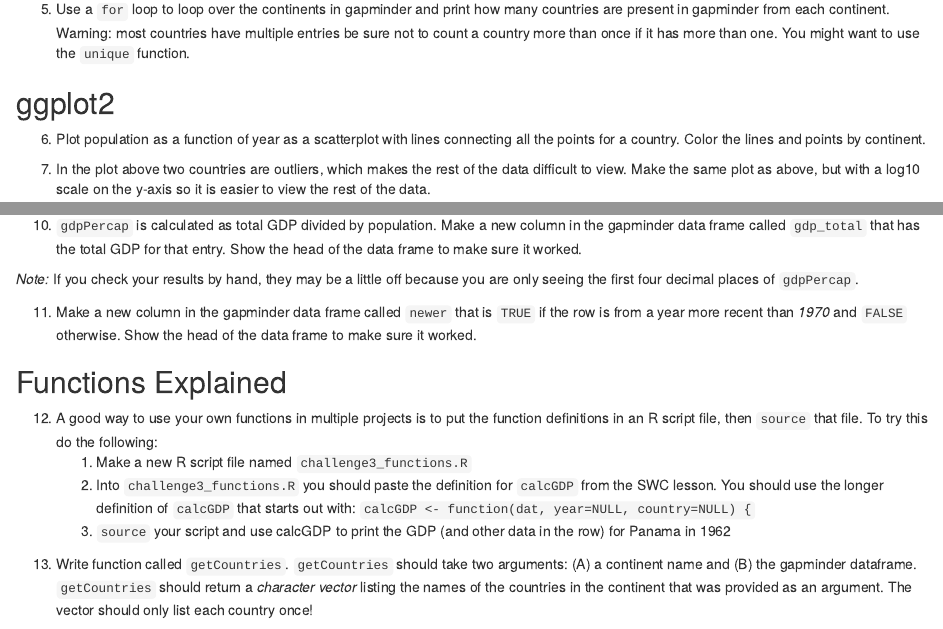
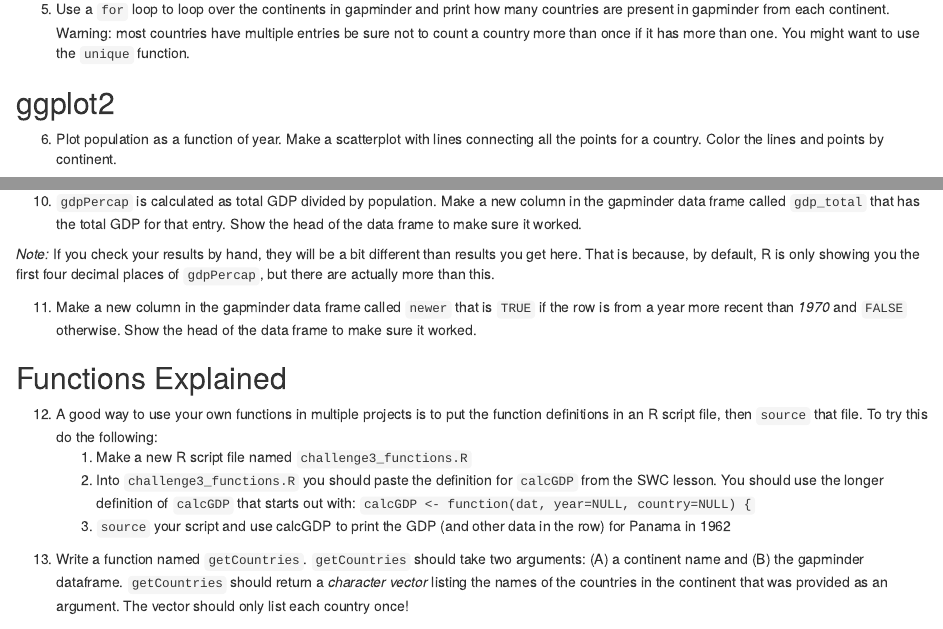
Before and after one commit to ibiem-2020/challenge_3, an R Markdown document (challenge3_assignment.Rmd): the page in a window 1100 px wide, from 580 px down, and a second part further down, joined at a grey line. Rendered offline with R 4.5, knitr and Pandoc, with nearby package versions.

Commit message:
challenge3_assignment.Rmd: Minor clarifications. Re-generated from solutions.

````diff
--- a/challenge3_assignment.Rmd
+++ b/challenge3_assignment.Rmd
@@ -57,7 +57,7 @@
 
 ## ggplot2
 
-6. Plot population as a function of year as a scatterplot with lines connecting all the points for a country.  Color the lines and points by continent.
+6. Plot population as a function of year. Make a scatterplot with lines connecting all the points for a country.  Color the lines and points by continent.
 
 ```{r}
 
@@ -90,7 +90,7 @@
 
 10. `gdpPercap` is calculated as total GDP divided by population.  Make a new column in the gapminder data frame called `gdp_total` that has the total GDP for that entry. Show the head of the data frame to make sure it worked.
 
-*Note:* If you check your results by hand, they may be a little off because you are only seeing the first four decimal places of `gdpPercap`.
+*Note:* If you check your results by hand, they will be a bit different than results you get here.  That is because, by default, R is only showing you the first four decimal places of `gdpPercap`, but there are actually more than this.
 ```{r}
 
 ```
@@ -112,7 +112,7 @@
 ```
 
 
-13. Write function called `getCountries`.  `getCountries` should take two arguments: (A) a continent name and (B) the gapminder dataframe. `getCountries` should return a *character vector* listing the names of the countries in the continent that was provided as an argument.  The vector should only list each country once!
+13. Write a function named `getCountries`.  `getCountries` should take two arguments: (A) a continent name and (B) the gapminder dataframe. `getCountries` should return a *character vector* listing the names of the countries in the continent that was provided as an argument.  The vector should only list each country once!
 
 Next show that `getCountries` works by using it to retrieve a vector of all the countries in *Africa*.
 
````
